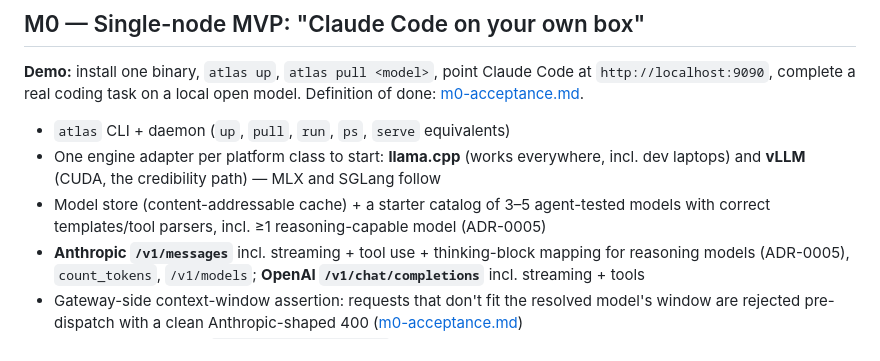
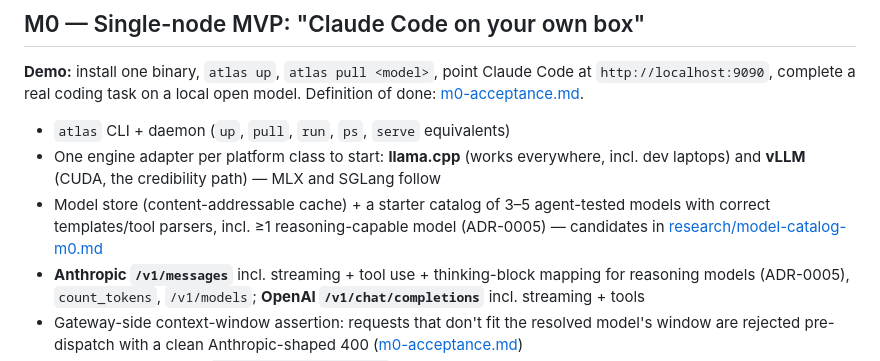
Before and after one commit to orchestra-hq/atlas, a Markdown page: docs/roadmap.md, the part around the change. Rendered like a GitHub page.

```diff
--- a/docs/roadmap.md
+++ b/docs/roadmap.md
@@ -8,7 +8,7 @@ Phased so every milestone ends in something demoable and marketable. Dates inten
 
 - `atlas` CLI + daemon (`up`, `pull`, `run`, `ps`, `serve` equivalents)
 - One engine adapter per platform class to start: **llama.cpp** (works everywhere, incl. dev laptops) and **vLLM** (CUDA, the credibility path) — MLX and SGLang follow
-- Model store (content-addressable cache) + a starter catalog of 3–5 agent-tested models with correct templates/tool parsers, incl. ≥1 reasoning-capable model (ADR-0005)
+- Model store (content-addressable cache) + a starter catalog of 3–5 agent-tested models with correct templates/tool parsers, incl. ≥1 reasoning-capable model (ADR-0005) — candidates in [research/model-catalog-m0.md](research/model-catalog-m0.md)
 - **Anthropic `/v1/messages`** incl. streaming + tool use + thinking-block mapping for reasoning models (ADR-0005), `count_tokens`, `/v1/models`; **OpenAI `/v1/chat/completions`** incl. streaming + tools
 - Gateway-side context-window assertion: requests that don't fit the resolved model's window are rejected pre-dispatch with a clean Anthropic-shaped 400 ([m0-acceptance.md](m0-acceptance.md))
 - Model alias mapping (`claude-* → local model`)
```
Also changed, not shown: README.md (+14 -13 lines), docs/research/model-catalog-m0.md (added, +52 -0 lines).
